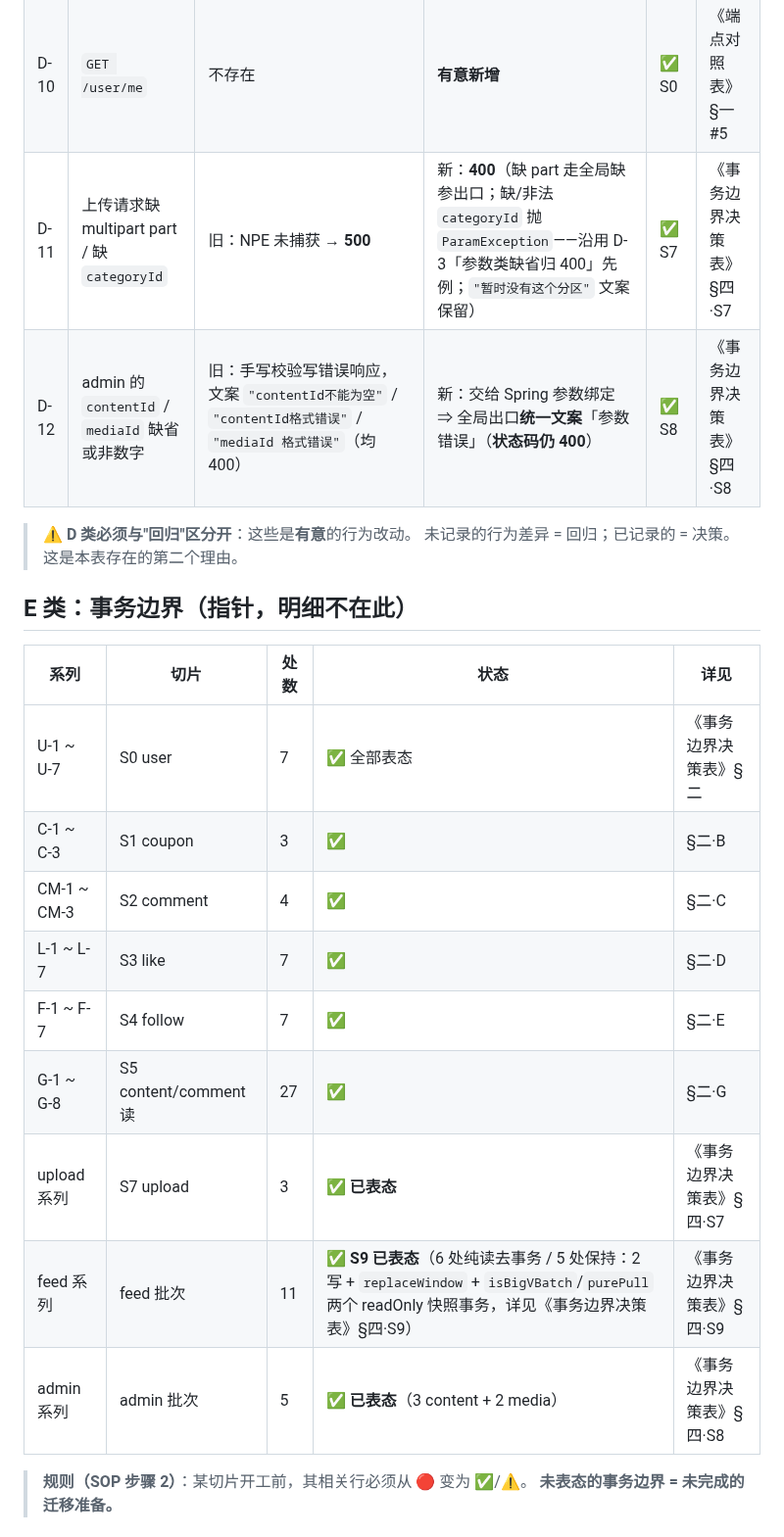
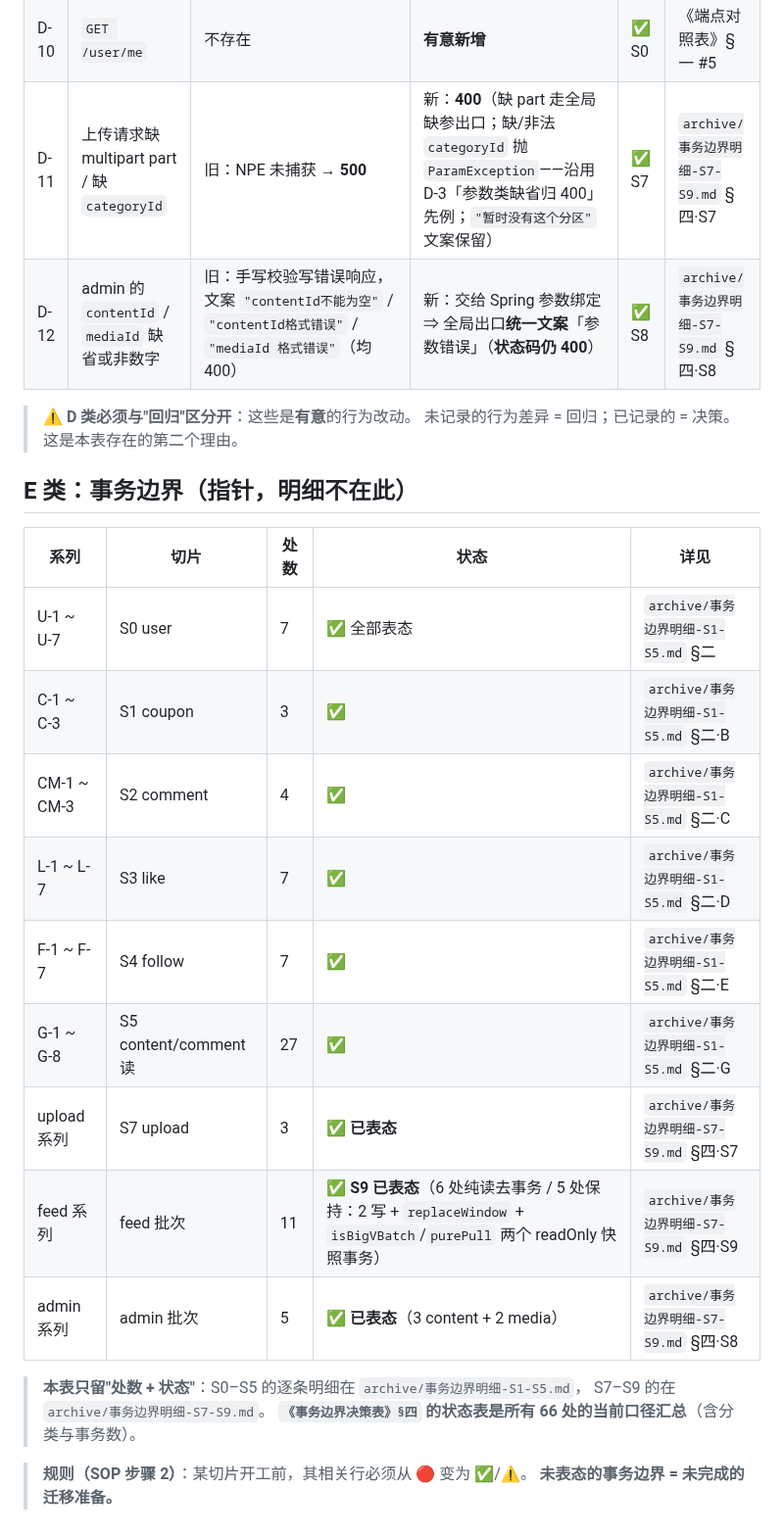
Before and after one commit to YJhhhaaa06/MySpringTV, a Markdown page: .docs/决策留痕表.md, the part around one of its changes. Shown at 98% size. Drawn GitHub-style.

Commit message:
docs(引用): 修复归档造成的悬空引用——正文指向的章节已移入 archive
## 问题

§七.2/§七.3 的纪律要求"状态列必须能被复算、引用必须指得到"。
上一次归档把 §二·X（S1–S5 明细）与 §四·S7/S8/S9 移入 archive 后，
有 **18 处引用仍在指向那些已经不在正文里的章节**——照文档去找会落空：

- 《决策留痕表》§E 的"详见"列 9 处（`§二·B`~`§二·G`、`§四·S7/S8/S9`）；
- 《决策留痕表》正文 5 处（B-16 / B-20 / C-7 / D-11 / D-12 的"详见"）；
- 《事务边界决策表》正文 4 处（模式库 §三 与状态表里的 `§二·D` / `§二·B`）；
- 《遗留台账》D15 的兑现证据 1 处。

## 处置

统一改为**指得到的形式**：`archive/事务边界明细-S1-S5.md` §二·X、
`archive/事务边界明细-S7-S9.md` §四·SX。**归档不是删除，引用应指向它而不是失效。**

同时补一句口径说明：S0–S5 明细在 S1-S5 归档、S7–S9 在 S7-S9 归档，
而**《事务边界决策表》§四 的状态表仍是全部 66 处的当前口径汇总**。

> 元教训：**归档动作必须连同"引用修复"一起做**，否则正文会留下一批
> "看着像事实、实际指不到"的指针——比不引用更坏，因为它让人以为查过了。

验证：全库扫描裸 `§二·X` / `§四·SX` 引用 → 0 处（除指向本文档自身章节者）；
`archive/*.md` 引用逐条存在性校验 → 5/5 通过

```diff
--- a/.docs/决策留痕表.md
+++ b/.docs/决策留痕表.md
@@ -101,8 +101,8 @@
 | D-8 | 分页归一逻辑 | 曾计划"用 Spring 绑定重写" | **照搬旧归一化**，抽成 `common/web/PageParams` | ✅ S5 | 《切片计划》§五（含修正说明） |
 | D-9 | 错误/缺陷类规格 | 旧项目有明确错文案与守卫不一致 | **原样保留 + 文档记明 + 不修** | ✅ 标准 | 复盘问题 6 |
 | D-10 | `GET /user/me` | 不存在 | **有意新增** | ✅ S0 | 《端点对照表》§一 #5 |
-| D-11 | 上传请求缺 multipart part / 缺 `categoryId` | 旧：NPE 未捕获 → **500** | 新：**400**（缺 part 走全局缺参出口；缺/非法 `categoryId` 抛 `ParamException`——沿用 D-3「参数类缺省归 400」先例；`"暂时没有这个分区"` 文案保留） | ✅ S7 | 《事务边界决策表》§四·S7 |
-| D-12 | admin 的 `contentId` / `mediaId` 缺省或非数字 | 旧：手写校验写错误响应，文案 `"contentId不能为空"` / `"contentId格式错误"` / `"mediaId 格式错误"`（均 400） | 新：交给 Spring 参数绑定 ⇒ 全局出口**统一文案**「参数错误」（**状态码仍 400**） | ✅ S8 | 《事务边界决策表》§四·S8 |
+| D-11 | 上传请求缺 multipart part / 缺 `categoryId` | 旧：NPE 未捕获 → **500** | 新：**400**（缺 part 走全局缺参出口；缺/非法 `categoryId` 抛 `ParamException`——沿用 D-3「参数类缺省归 400」先例；`"暂时没有这个分区"` 文案保留） | ✅ S7 | `archive/事务边界明细-S7-S9.md` §四·S7 |
+| D-12 | admin 的 `contentId` / `mediaId` 缺省或非数字 | 旧：手写校验写错误响应，文案 `"contentId不能为空"` / `"contentId格式错误"` / `"mediaId 格式错误"`（均 400） | 新：交给 Spring 参数绑定 ⇒ 全局出口**统一文案**「参数错误」（**状态码仍 400**） | ✅ S8 | `archive/事务边界明细-S7-S9.md` §四·S8 |
 
 > ⚠️ **D 类必须与"回归"区分开**：这些是**有意**的行为改动。
 > 未记录的行为差异 = 回归；已记录的 = 决策。这是本表存在的第二个理由。
@@ -111,15 +111,19 @@
 
 | 系列 | 切片 | 处数 | 状态 | 详见 |
 |------|------|------|------|------|
-| U-1 ~ U-7 | S0 user | 7 | ✅ 全部表态 | 《事务边界决策表》§二 |
-| C-1 ~ C-3 | S1 coupon | 3 | ✅ | §二·B |
-| CM-1 ~ CM-3 | S2 comment | 4 | ✅ | §二·C |
-| L-1 ~ L-7 | S3 like | 7 | ✅ | §二·D |
-| F-1 ~ F-7 | S4 follow | 7 | ✅ | §二·E |
-| G-1 ~ G-8 | S5 content/comment 读 | 27 | ✅ | §二·G |
-| upload 系列 | S7 upload | 3 | ✅ **已表态** | 《事务边界决策表》§四·S7 |
-| feed 系列 | feed 批次 | 11 | ✅ **S9 已表态**（6 处纯读去事务 / 5 处保持：2 写 + `replaceWindow` + `isBigVBatch`/`purePull` 两个 readOnly 快照事务，详见《事务边界决策表》§四·S9） | 《事务边界决策表》§四·S9 |
-| admin 系列 | admin 批次 | 5 | ✅ **已表态**（3 content + 2 media） | 《事务边界决策表》§四·S8 |
+| U-1 ~ U-7 | S0 user | 7 | ✅ 全部表态 | `archive/事务边界明细-S1-S5.md` §二 |
+| C-1 ~ C-3 | S1 coupon | 3 | ✅ | `archive/事务边界明细-S1-S5.md` §二·B |
+| CM-1 ~ CM-3 | S2 comment | 4 | ✅ | `archive/事务边界明细-S1-S5.md` §二·C |
+| L-1 ~ L-7 | S3 like | 7 | ✅ | `archive/事务边界明细-S1-S5.md` §二·D |
+| F-1 ~ F-7 | S4 follow | 7 | ✅ | `archive/事务边界明细-S1-S5.md` §二·E |
+| G-1 ~ G-8 | S5 content/comment 读 | 27 | ✅ | `archive/事务边界明细-S1-S5.md` §二·G |
+| upload 系列 | S7 upload | 3 | ✅ **已表态** | `archive/事务边界明细-S7-S9.md` §四·S7 |
+| feed 系列 | feed 批次 | 11 | ✅ **S9 已表态**（6 处纯读去事务 / 5 处保持：2 写 + `replaceWindow` + `isBigVBatch`/`purePull` 两个 readOnly 快照事务） | `archive/事务边界明细-S7-S9.md` §四·S9 |
+| admin 系列 | admin 批次 | 5 | ✅ **已表态**（3 content + 2 media） | `archive/事务边界明细-S7-S9.md` §四·S8 |
+
+> **本表只留"处数 + 状态"**：S0–S5 的逐条明细在 `archive/事务边界明细-S1-S5.md`，
+> S7–S9 的在 `archive/事务边界明细-S7-S9.md`。
+> **`《事务边界决策表》§四` 的状态表是所有 66 处的当前口径汇总**（含分类与事务数）。
 
 > **规则（SOP 步骤 2）**：某切片开工前，其相关行必须从 🔴 变为 ✅/⚠️。
 > **未表态的事务边界 = 未完成的迁移准备。**
```
Also changed, not shown: other parts of .docs/决策留痕表.md (+4 -4 lines), .docs/遗留台账.md (+1 -1 lines).
